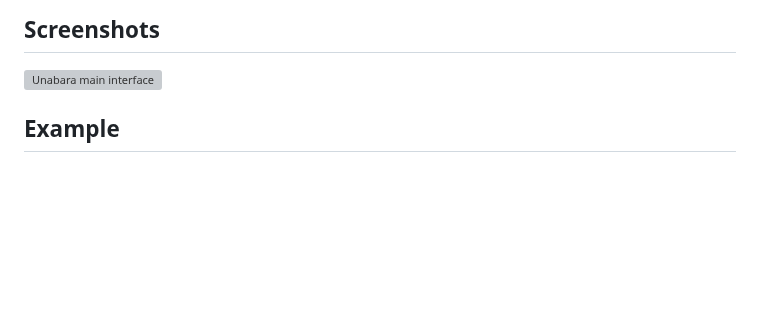
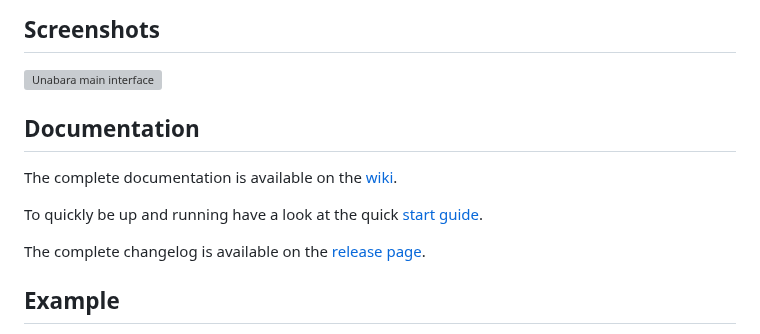
Before and after one commit to arnauddupuis/unabara, a Markdown page: README.md, the part around the change. Drawn GitHub-style; blank space fills up the shorter version; grey boxes are pictures that could not be loaded.

Commit message:
docs: update README with useful documentation links.

```diff
--- a/README.md
+++ b/README.md
@@ -23,6 +23,15 @@ Unabara is a powerful tool for creating telemetry overlays for scuba diving vide
 ## Screenshots
 
 ![Unabara main interface](https://github.com/arnauddupuis/unabara/wiki/medias/main-interface-screenshot.png)
+
+
+## Documentation
+
+The complete documentation is available on the [wiki](https://github.com/arnauddupuis/unabara/wiki).
+
+To quickly be up and running have a look at the quick [start guide](https://github.com/arnauddupuis/unabara/wiki/quick-start-guide).
+
+The complete changelog is available on the [release page](https://github.com/arnauddupuis/unabara/releases).
 
 
 ## Example
```
